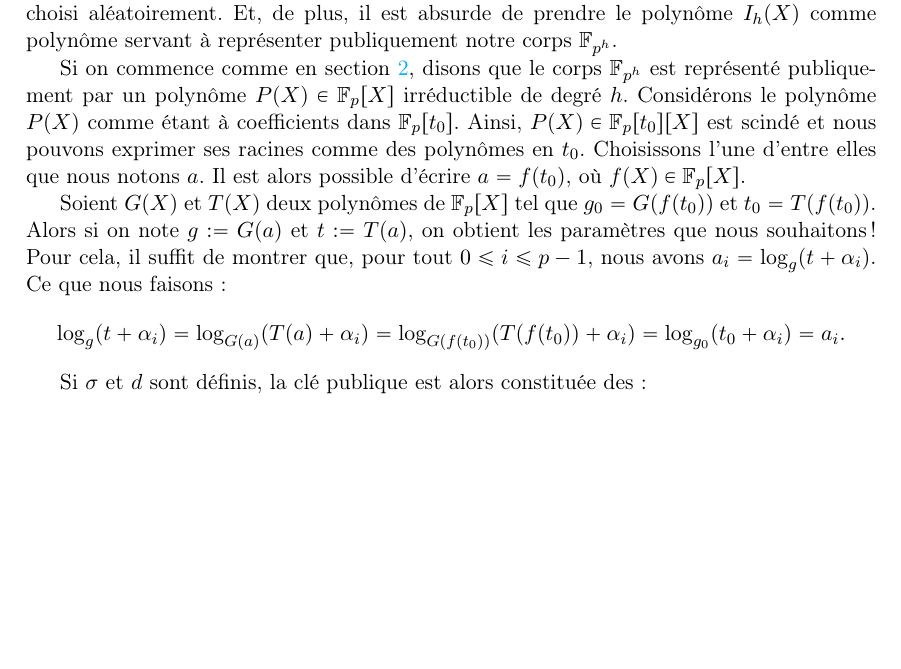
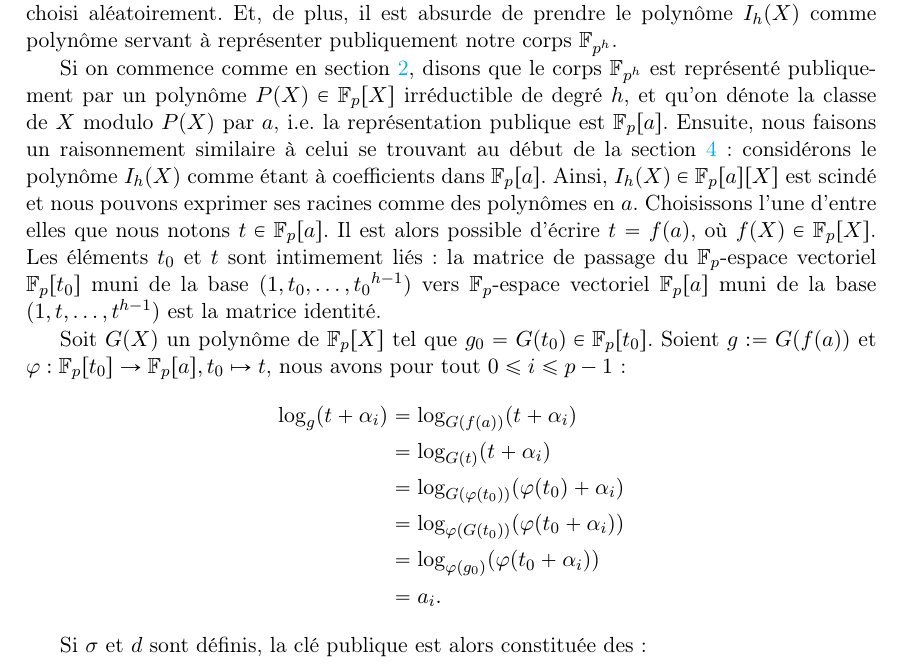
Before and after one commit to remiclarisse/chor-rivest-cryptosystem, a LaTeX document (tex/rapport-stage.tex): part of page 37 of 43, cut so that both start at the same text, the shorter picture padded with empty space. Compiled offline with pdfLaTeX.

Commit message:
modifié :         sage/DLP/draft.sage 	modifié :         sage/DLP/joux-algorithm.sage 	modifié :         tex/rapport-stage.tex

```diff
--- a/tex/rapport-stage.tex
+++ b/tex/rapport-stage.tex
@@ -1223,10 +1223,17 @@ b_i / 2 \pmod{p^h-1}, \quad \text{si } {t_0} + {g_0}^{b_i/2} \not\in \gf{p}, \\
 
 Dans la construction précédente, il n'est pas évident que l'élément algébrique ${t_0}$ est choisi aléatoirement. Et, de plus, il est absurde de prendre le polynôme $I_h(X)$ comme polynôme servant à représenter publiquement notre corps $\gf{p^h}$.
 
-Si on commence comme en section~\ref{sec:cryptosysteme}, disons que le corps $\gf{p^h}$ est représenté publiquement par un polynôme $P(X)\in\gf{p}[X]$ irréductible de degré $h$. Considérons le polynôme $P(X)$ comme étant à coefficients dans $\gf{p}[t_0]$. Ainsi, $P(X) \in \gf{p}[t_0][X]$ est scindé et nous pouvons exprimer ses racines comme des polynômes en $t_0$. Choisissons l'une d'entre elles que nous notons $a$. Il est alors possible d'écrire $a = f(t_0)$, où $f(X) \in \gf{p}[X]$.
+Si on commence comme en section~\ref{sec:cryptosysteme}, disons que le corps $\gf{p^h}$ est représenté publiquement par un polynôme $P(X)\in\gf{p}[X]$ irréductible de degré $h$, et qu'on dénote la classe de $X$ modulo $P(X)$ par $a$, i.e. la représentation publique est $\gf{p}[a]$. Ensuite, nous faisons un raisonnement similaire à celui se trouvant au début de la section~\ref{sec:DLPJoux}: considérons le polynôme $I_h(X)$ comme étant à coefficients dans $\gf{p}[a]$. Ainsi, $I_h(X) \in \gf{p}[a][X]$ est scindé et nous pouvons exprimer ses racines comme des polynômes en $a$. Choisissons l'une d'entre elles que nous notons $t \in \gf{p}[a]$. Il est alors possible d'écrire $t = f(a)$, où $f(X) \in \gf{p}[X]$. Les éléments $t_0$ et $t$ sont intimement liés: la matrice de passage du $\gf{p}$-espace vectoriel $\gf{p}[t_0]$ muni de la base $(1,t_0,\dots,{t_0}^{h-1})$ vers $\gf{p}$-espace vectoriel $\gf{p}[a]$ muni de la base $(1,t,\dots,{t}^{h-1})$ est la matrice identité.
 
-Soient $G(X)$ et $T(X)$ deux polynômes de $\gf{p}[X]$ tel que $g_0 = G(f(t_0))$ et $t_0 = T(f(t_0))$. Alors si on note $g := G(a)$ et $t := T(a)$, on obtient les paramètres que nous souhaitons! Pour cela, il suffit de montrer que, pour tout $0 \leqslant i \leqslant p-1$, nous avons $a_i = \log_g(t+\alpha_i)$. Ce que nous faisons:
-$$\log_g(t+\alpha_i) = \log_{G(a)}(T(a)+\alpha_i) = \log_{G(f(t_0))}(T(f(t_0))+\alpha_i) = \log_{g_0}(t_0+\alpha_i) = a_i.$$
+Soit $G(X)$ un polynôme de $\gf{p}[X]$ tel que $g_0 = G(t_0) \in \gf{p}[t_0]$. Soient $g := G(f(a))$ et $\varphi: \gf{p}[t_0] \rightarrow \gf{p}[a], t_0 \mapsto t$, nous avons pour tout $0 \leqslant i \leqslant p-1$:
+\begin{align*}
+\log_{g}({t}+\alpha_i) &= \log_{G(f(a))}(t+\alpha_i)\\
+&= \log_{G(t)}(t+\alpha_i) \\
+&= \log_{G(\varphi(t_0))}(\varphi(t_0)+\alpha_i) \\
+&= \log_{\varphi(G(t_0))}(\varphi(t_0+\alpha_i)) \\
+&= \log_{\varphi(g_0)}(\varphi(t_0+\alpha_i)) \\
+&= a_i.
+\end{align*}
 
 Si $\sigma$ et $d$ sont définis, la clé publique est alors constituée des:
 $$c_i := d + a_{\sigma(i)} \pmod{p^h-1}, \qquad 0 \leqslant i \leqslant p-1.$$
```
Also changed, not shown: 2 other files.
